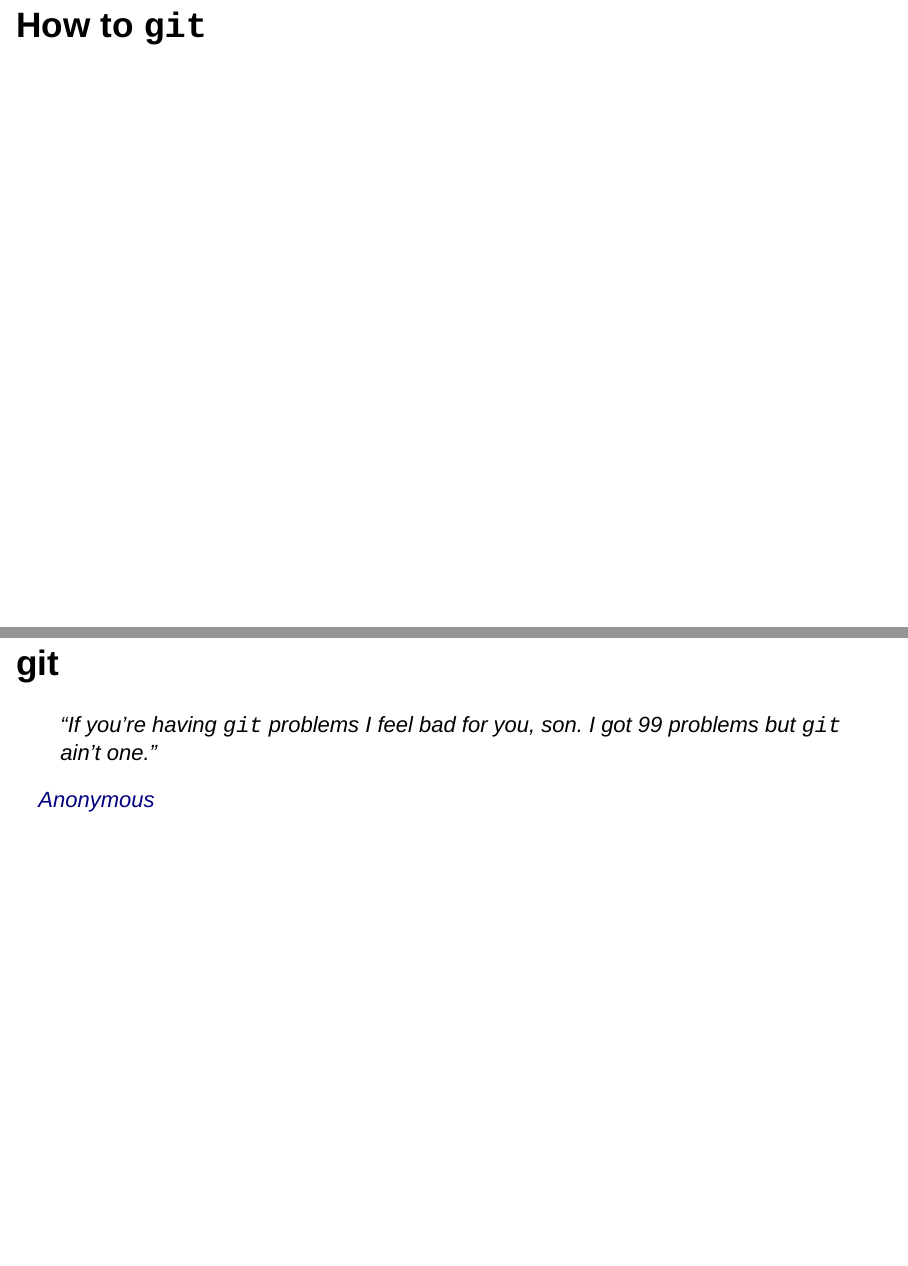
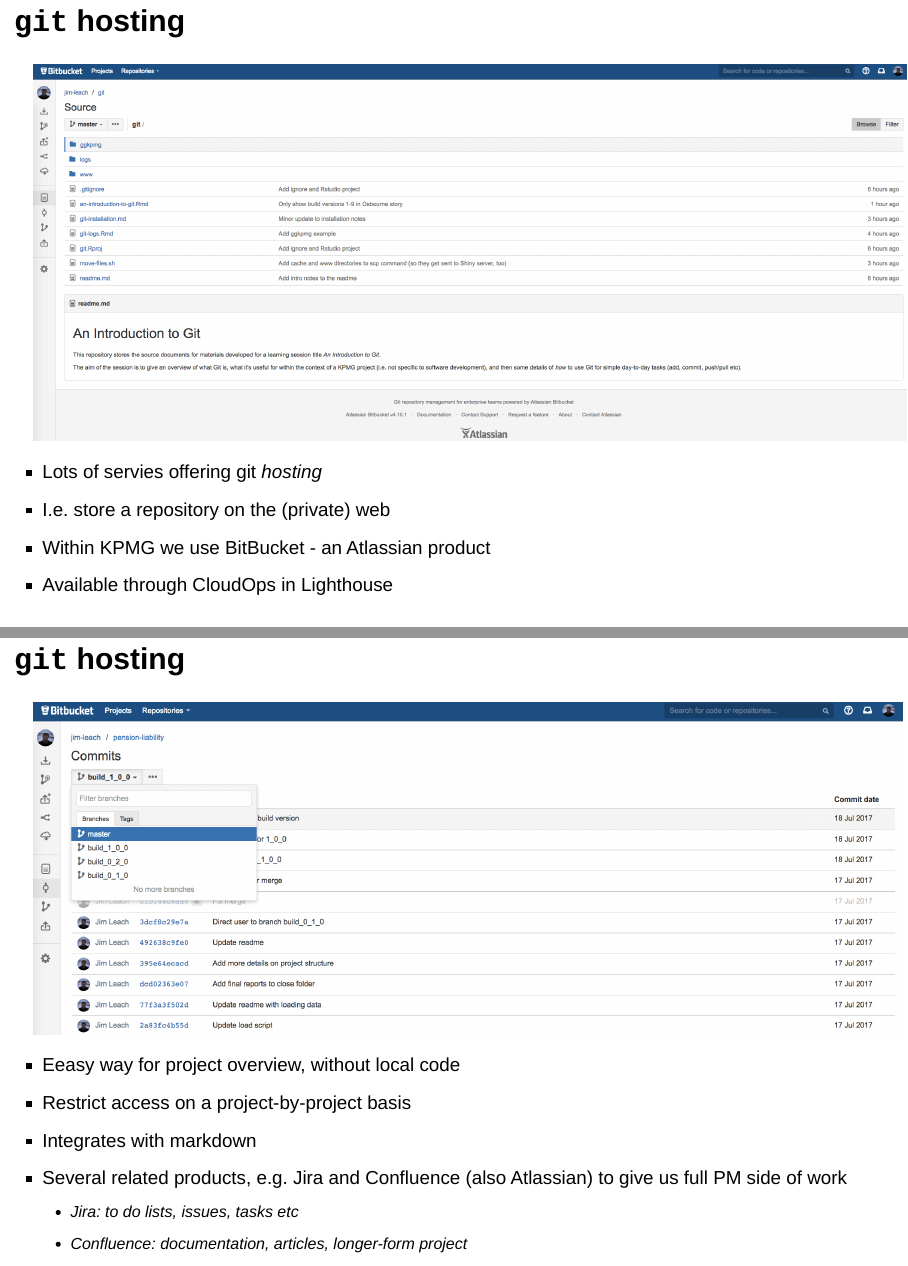
Before and after one commit to Jim89/git-overview, an R Markdown document (an-introduction-to-git.Rmd): pages 17 and 18 of 18 before the commit and pages 15 and 17 of 20 after it, joined at a grey line. Rendered offline with R 4.5, knitr and Pandoc, with nearby package versions; drawn as Slidy slides in place of the format the file asks for; some code elsewhere in the file could not run offline.

Commit message:
Add shots and notes on bit bucket

````diff
--- a/an-introduction-to-git.Rmd
+++ b/an-introduction-to-git.Rmd
@@ -254,6 +250,33 @@
 * easily jump between them, compare results, asses the impact of changes to script logic
 </aside>
 
+## `git` hosting
+
+```{r show_bb}
+knitr::include_graphics("www/bb.png")
+```
+
+<aside class="notes">
+* Lots of servies offering git _hosting_
+* I.e. store a repository on the (private) web
+* Within KPMG we use BitBucket - an Atlassian product
+* Available through CloudOps in Lighthouse
+</aside>
+
+## `git` hosting
+
+```{r show_bb2}
+knitr::include_graphics("www/bb2.png")
+```
+
+<aside class="notes">
+* Eeasy way for project overview, without local code
+* Restrict access on a project-by-project basis
+* Integrates with markdown
+* Several related products, e.g. Jira and Confluence (also Atlassian) to give us full PM side of work
+    * Jira: to do lists, issues, tasks etc
+    * Confluence: documentation, articles, longer-form project
+</aside>
 
 # How to `git`
 
````
Also changed, not shown: an-introduction-to-git.Rmd (8 more changed lines).
